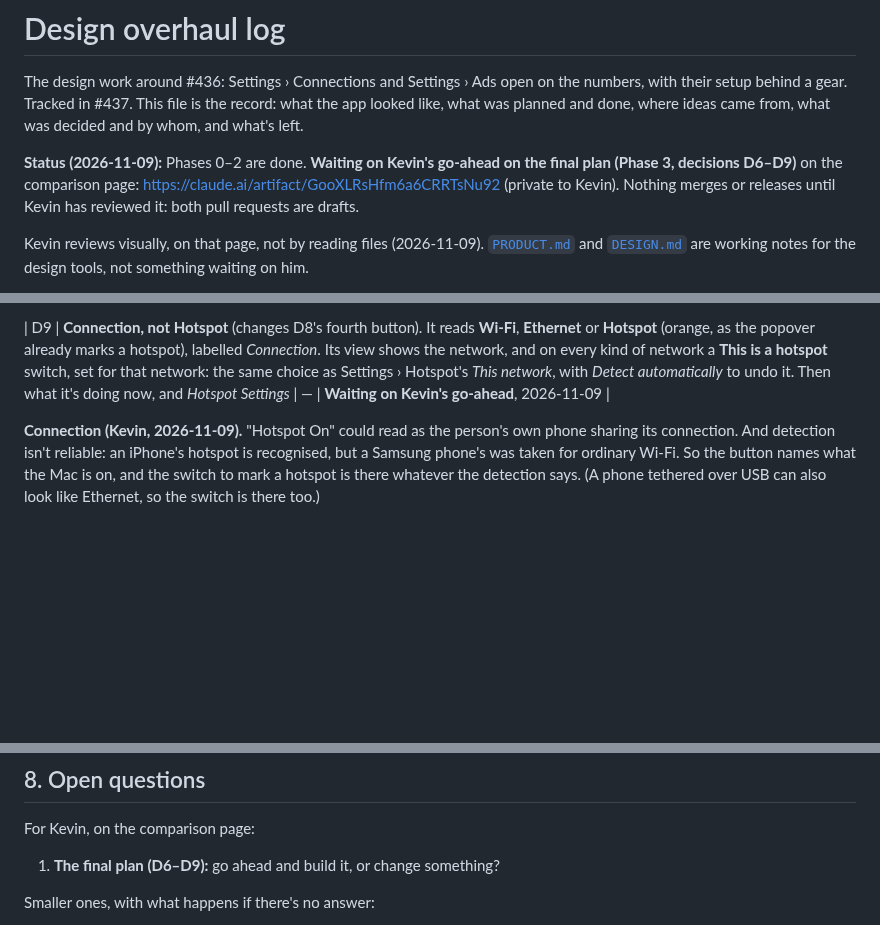
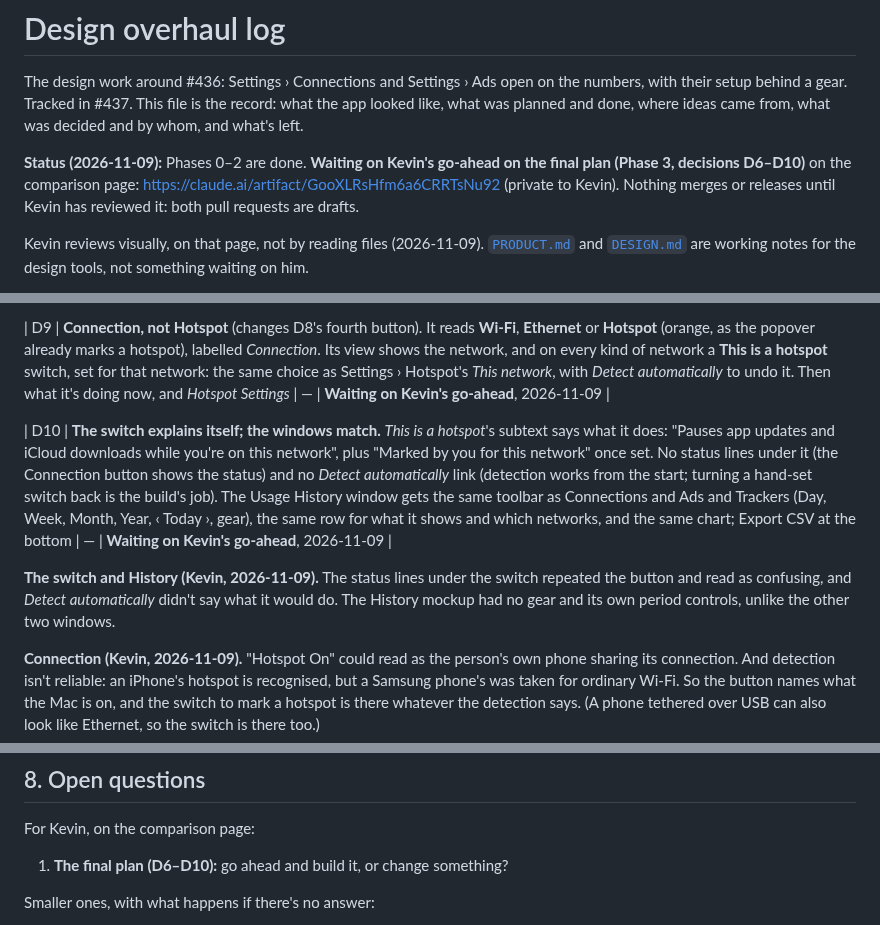
Before and after one commit to kevinabouhanna/NetworkMonitor, a Markdown page: docs/design-overhaul/LOG.md, 3 parts joined by grey strips. Rendered like a GitHub page; blank space fills up the shorter version.

Commit message:
Log: the hotspot switch explains itself; History matches the other windows (#437)
Co-Authored-By: Claude Opus 5.5 <noreply@anthropic.com>

```diff
--- a/docs/design-overhaul/LOG.md
+++ b/docs/design-overhaul/LOG.md
@@ -6,7 +6,7 @@ the app looked like, what was planned and done, where ideas came from, what was
 and by whom, and what's left.
 
 **Status (2026-11-09):** Phases 0–2 are done. **Waiting on Kevin's go-ahead on the final
-plan (Phase 3, decisions D6–D9)** on the comparison page:
+plan (Phase 3, decisions D6–D10)** on the comparison page:
 https://claude.ai/artifact/GooXLRsHfm6a6CRRTsNu92 (private to Kevin). Nothing merges or
 releases until Kevin has reviewed it: both pull requests are drafts.
 
@@ -202,6 +202,13 @@ Superlist, all marketing pages with nothing to say about an app's stats or setti
 
 | D9 | **Connection, not Hotspot** (changes D8's fourth button). It reads **Wi-Fi**, **Ethernet** or **Hotspot** (orange, as the popover already marks a hotspot), labelled *Connection*. Its view shows the network, and on every kind of network a **This is a hotspot** switch, set for that network: the same choice as Settings › Hotspot's *This network*, with *Detect automatically* to undo it. Then what it's doing now, and *Hotspot Settings* | — | **Waiting on Kevin's go-ahead**, 2026-11-09 |
 
+| D10 | **The switch explains itself; the windows match.** *This is a hotspot*'s subtext says what it does: "Pauses app updates and iCloud downloads while you're on this network", plus "Marked by you for this network" once set. No status lines under it (the Connection button shows the status) and no *Detect automatically* link (detection works from the start; turning a hand-set switch back is the build's job). The Usage History window gets the same toolbar as Connections and Ads and Trackers (Day, Week, Month, Year, ‹ Today ›, gear), the same row for what it shows and which networks, and the same chart; Export CSV at the bottom | — | **Waiting on Kevin's go-ahead**, 2026-11-09 |
+
+**The switch and History (Kevin, 2026-11-09).** The status lines under the switch
+repeated the button and read as confusing, and *Detect automatically* didn't say what it
+would do. The History mockup had no gear and its own period controls, unlike the other
+two windows.
+
 **Connection (Kevin, 2026-11-09).** "Hotspot On" could read as the person's own phone
 sharing its connection. And detection isn't reliable: an iPhone's hotspot is recognised,
 but a Samsung phone's was taken for ordinary Wi-Fi. So the button names what the Mac is
@@ -319,7 +326,7 @@ Beyond what the tools suggested. **Review these separately.**
 
 For Kevin, on the comparison page:
 
-1. **The final plan (D6–D9):** go ahead and build it, or change something?
+1. **The final plan (D6–D10):** go ahead and build it, or change something?
 
 Smaller ones, with what happens if there's no answer:
 
```
